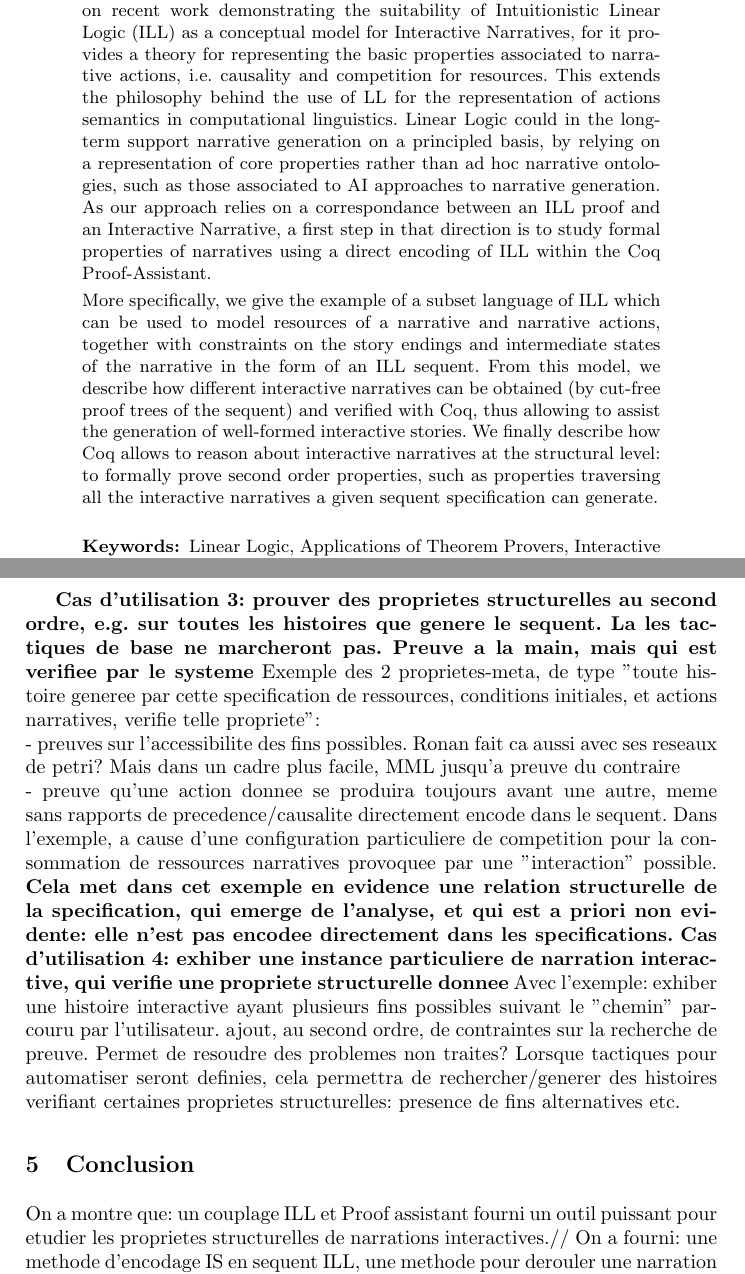
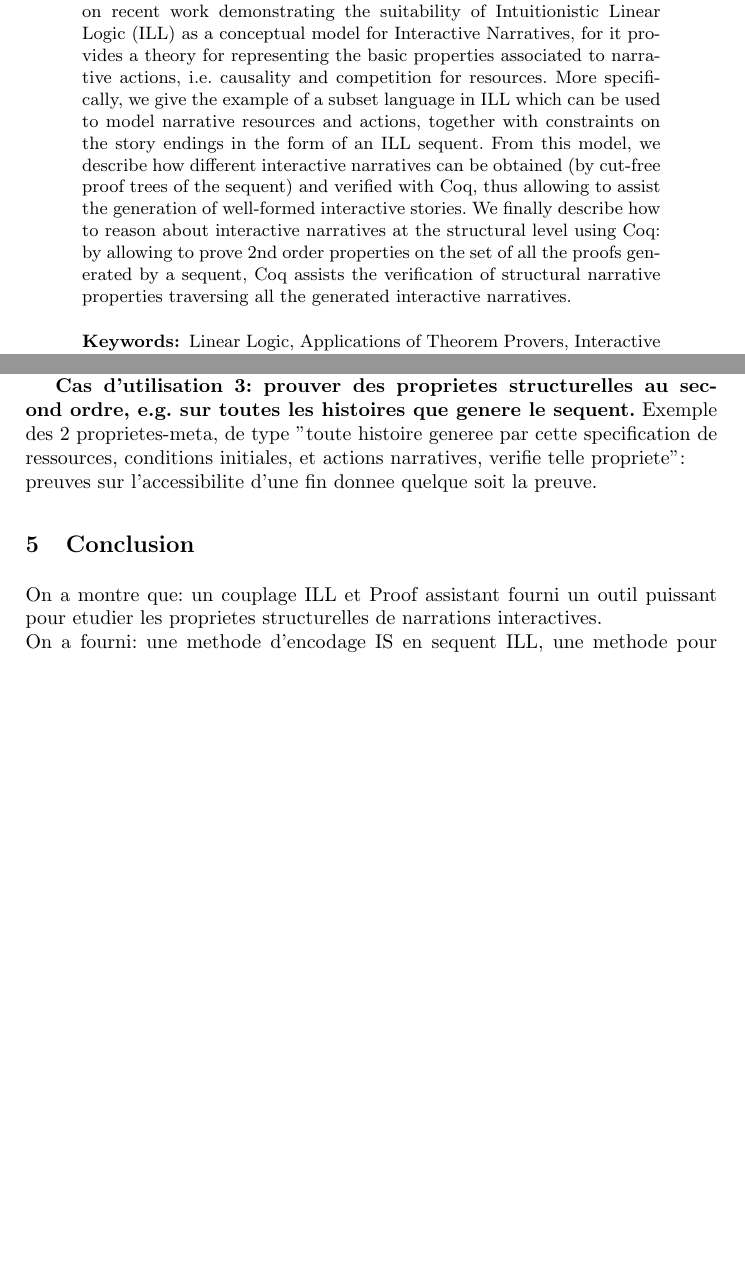
Before and after one commit to Matafou/ill_narratives, a LaTeX paper (Submission/ITP2011_Coq_Emma.tex): two parts of pages 1 and 9 of 9 before the commit and two parts of pages 1 and 8 of 9 after it, joined at a grey line, cut so that both start at the same text, the shorter picture padded with empty space. Compiled offline with pdfLaTeX.

Commit message:
git-svn-id: svn+ssh://cplex.ensiie.fr/home/julien.forest/svnpub/ill_coq@59 c0685fd8-6de5-4121-bad2-4297bca5a80f

```diff
--- a/Submission/ITP2011_Coq_Emma.tex
+++ b/Submission/ITP2011_Coq_Emma.tex
@@ -62,9 +62,12 @@ Conservatoire National des Arts et M\'{e}tiers, Laboratoire CEDRIC, Equipe CPR\\
 %\tocauthor{Authors' Instructions}
 \maketitle
 \begin{abstract}
-This paper proposes a novel application of Interactive Proof Assistants, for studying the formal properties of Narratives. This builds on recent work demonstrating the suitability of Intuitionistic Linear Logic (ILL) as a conceptual model for Interactive Narratives, for it provides a theory for representing the basic properties associated to narrative actions, i.e. causality and competition for resources. This extends the philosophy behind the use of LL for the representation of actions semantics in computational linguistics. Linear Logic could in the long-term support narrative generation on a principled basis, by relying on a representation of core properties rather than ad hoc narrative ontologies, such as those associated to AI approaches to narrative generation. As our approach relies on a correspondance between an ILL proof and an Interactive Narrative, a first step in that direction is to study formal properties of narratives using a direct encoding of ILL within the Coq Proof-Assistant.
+This paper proposes a novel application of Interactive Proof Assistants, for studying the formal properties of Narratives. This builds on recent work demonstrating the suitability of Intuitionistic Linear Logic (ILL) as a conceptual model for Interactive Narratives, for it provides a theory for representing the basic properties associated to narrative actions, i.e. causality and competition for resources.
+More specifically, we give the example of a subset language in ILL which can be used to model narrative resources and actions, together with constraints on the story endings in the form of an ILL sequent. From this model, we describe how different interactive narratives can be obtained (by cut-free proof trees of the sequent) and verified with Coq, thus allowing to assist the generation of well-formed interactive stories. We finally describe how to reason about interactive narratives at the structural level using Coq: by allowing to prove 2nd order properties on the set of all the proofs generated by a sequent, Coq assists the verification of structural narrative properties traversing all the generated interactive narratives.
 
-More specifically, we give the example of a subset language of ILL which can be used to model resources of a narrative and narrative actions, together with constraints on the story endings and intermediate states of the narrative in the form of an ILL sequent. From this model, we describe how different interactive narratives can be obtained (by cut-free proof trees of the sequent) and verified with Coq, thus allowing to assist the generation of well-formed interactive stories. We finally describe how Coq allows to reason about interactive narratives at the structural level: to formally prove second order properties, such as properties traversing all the interactive narratives a given sequent specification can generate.
+%This paper proposes a novel application of Interactive Proof Assistants, for studying the formal properties of Narratives. This builds on recent work demonstrating the suitability of Intuitionistic Linear Logic (ILL) as a conceptual model for Interactive Narratives, for it provides a theory for representing the basic properties associated to narrative actions, i.e. causality and competition for resources. This extends the philosophy behind the use of LL for the representation of actions semantics in computational linguistics. Linear Logic could in the long-term support narrative generation on a principled basis, by relying on a representation of core properties rather than ad hoc narrative ontologies, such as those associated to AI approaches to narrative generation. As our approach relies on a correspondance between an ILL proof and an Interactive Narrative, a first step in that direction is to study formal properties of narratives using a direct encoding of ILL within the Coq Proof-Assistant.
+
+%More specifically, we give the example of a subset language of ILL which can be used to model resources of a narrative and narrative actions, together with constraints on the story endings and intermediate states of the narrative in the form of an ILL sequent. From this model, we describe how different interactive narratives can be obtained (by cut-free proof trees of the sequent) and verified with Coq, thus allowing to assist the generation of well-formed interactive stories. We finally describe how Coq allows to reason about interactive narratives at the structural level: to formally prove second order properties, such as properties traversing all the interactive narratives a given sequent specification can generate.
 \keywords{Linear Logic, Applications of Theorem Provers, Interactive Narratives}
 \end{abstract}
 
@@ -276,17 +277,15 @@ Considerations sur les possibles alternatives par rapport a la structure de la s
 Inspection des proprietes d'une preuve/histoire -> Inspection des proprietes de l'ensemble des histoires specifiees par un sequent.\\
 Inspection n'est pas basee forcement sur des proprietes generiques, on inspecte ce qu'on veut!
 
-\textbf{Cas d'utilisation 3: prouver des proprietes structurelles au second ordre, e.g. sur toutes les histoires que genere le sequent. La les tactiques de base ne marcheront pas. Preuve a la main, mais qui est verifiee par le systeme}
-Exemple des 2 proprietes-meta, de type "toute histoire generee par cette specification de ressources, conditions initiales, et actions narratives, verifie telle propriete":\\
-- preuves sur l'accessibilite des fins possibles. Ronan fait ca aussi avec ses reseaux de petri? Mais dans un cadre plus facile, MML jusqu'a preuve du contraire\\
-- preuve qu'une action donnee se produira toujours avant une autre, meme sans rapports de precedence/causalite directement encode dans le sequent. Dans l'exemple, a cause d'une configuration particuliere de competition pour la consommation de ressources narratives provoquee par une "interaction" possible. \textbf{Cela met dans cet exemple en evidence une relation structurelle de la specification, qui emerge de l'analyse, et qui est a priori non evidente: elle n'est pas encodee directement dans les specifications.}
-\textbf{Cas d'utilisation 4: exhiber une instance particuliere de narration interactive, qui verifie une propriete structurelle donnee}
-Avec l'exemple: exhiber une histoire interactive ayant plusieurs fins possibles suivant le "chemin" parcouru par l'utilisateur.
-ajout, au second ordre, de contraintes sur la recherche de preuve. Permet de resoudre des problemes non traites?
-Lorsque tactiques pour automatiser seront definies, cela permettra de rechercher/generer des histoires verifiant certaines proprietes structurelles: presence de fins alternatives etc.
+\textbf{Cas d'utilisation 3: prouver des proprietes structurelles au second ordre, e.g. sur toutes les histoires que genere le sequent.}
+Exemple des 2 proprietes-meta, de type "toute histoire generee par cette specification de ressources, conditions initiales, et actions narratives, verifie telle propriete":\\ preuves sur l'accessibilite d'une fin donnee quelque soit la preuve.
+%- preuve qu'une action donnee se produira toujours avant une autre, meme sans rapports de precedence/causalite directement encode dans le sequent. Dans l'exemple, a cause d'une configuration particuliere de competition pour la consommation de ressources narratives provoquee par une "interaction" possible. \textbf{Cela met dans cet exemple en evidence une relation structurelle de la specification, qui emerge de l'analyse, et qui est a priori non evidente: elle n'est pas encodee directement dans les specifications.}
+%\textbf{Cas d'utilisation 4: exhiber une instance particuliere de narration interactive, qui verifie une propriete structurelle donnee}
+%Avec l'exemple: exhiber une histoire interactive ayant plusieurs fins possibles suivant le "chemin" parcouru par l'utilisateur. ajout, au second ordre, de contraintes sur la recherche de preuve. Permet de resoudre des problemes non traites?
+%Lorsque tactiques pour automatiser seront definies, cela permettra de rechercher/generer des histoires verifiant certaines proprietes structurelles: presence de fins alternatives etc.
 \section{Conclusion}
-On a montre que: un couplage ILL et Proof assistant fourni un outil puissant pour etudier les proprietes structurelles de narrations interactives.//
-On a fourni: une methode d'encodage IS en sequent ILL, une methode pour derouler une narration interactive correspondante en utilisant Coq.//
+On a montre que: un couplage ILL et Proof assistant fourni un outil puissant pour etudier les proprietes structurelles de narrations interactives.\\
+On a fourni: une methode d'encodage IS en sequent ILL, une methode pour derouler une narration interactive correspondante en utilisant Coq.\\
 Insister:\\
 A partir d'un encodage/specification des conditions initiales, actions narratives, et open-world input, a faire a la main selon une methode que nous avons definie ici -> une methode reposant sur des tactiques de Coq pour derouler une histoire.
 
```
Also changed, not shown: Submission/ITP2011_Coq_Emma.tex (44 more changed lines).
